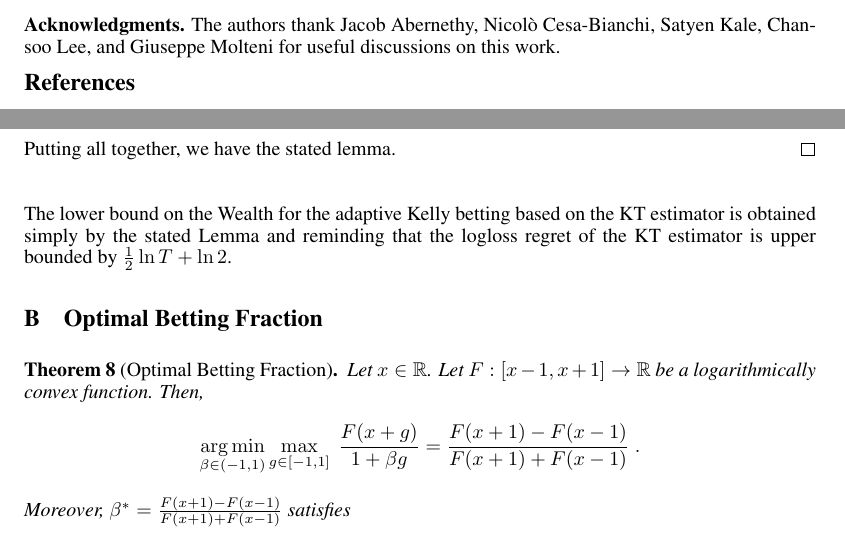
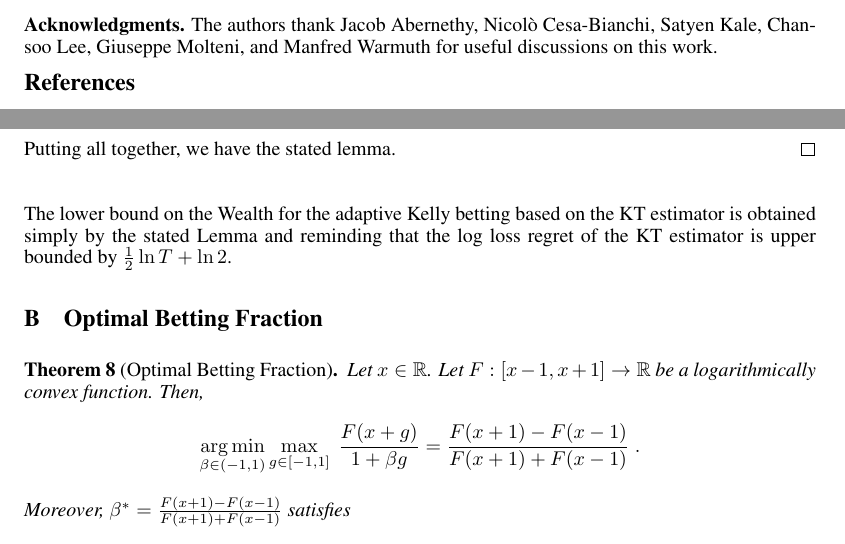
Before and after one commit to DavidPal/coin-betting-and-online-learning, a LaTeX paper (NIPS-2016-camera-ready/main.tex, which reads NIPS-2016-camera-ready/appendix-logloss-to-wealth.tex): two parts of pages 9 and 11 of 20, joined at a grey line, cut so that both start at the same text. Compiled offline with pdfLaTeX.

Commit message:
minor fixes

```diff
--- a/NIPS-2016-camera-ready/appendix-logloss-to-wealth.tex
+++ b/NIPS-2016-camera-ready/appendix-logloss-to-wealth.tex
@@ -52,4 +52,4 @@ Also, we have that for any $\beta \in [0,1]$
 Putting all together, we have the stated lemma.
 \end{proof}
 
-The lower bound on the Wealth for the adaptive Kelly betting based on the KT estimator is obtained simply by the stated Lemma and reminding that the logloss regret of the KT estimator is upper bounded by $\frac{1}{2}\ln T + \ln 2$.
+The lower bound on the Wealth for the adaptive Kelly betting based on the KT estimator is obtained simply by the stated Lemma and reminding that the log loss regret of the KT estimator is upper bounded by $\frac{1}{2}\ln T + \ln 2$.
--- a/NIPS-2016-camera-ready/main.tex
+++ b/NIPS-2016-camera-ready/main.tex
@@ -110,7 +110,7 @@ complexity.
 
 %\begin{small}
 \textbf{Acknowledgments.} The authors thank Jacob Abernethy, Nicol\`{o}
-Cesa-Bianchi, Satyen Kale, Chansoo Lee, and  Giuseppe Molteni for useful
+Cesa-Bianchi, Satyen Kale, Chansoo Lee, Giuseppe Molteni, and Manfred Warmuth for useful
 discussions on this work.
 %\end{small}
 
```
